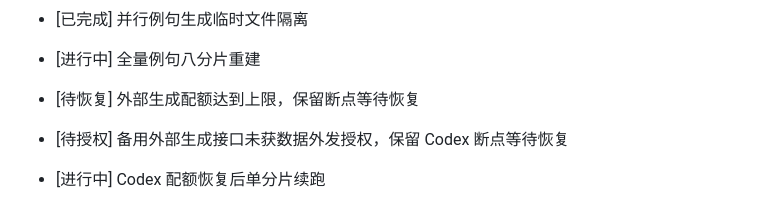
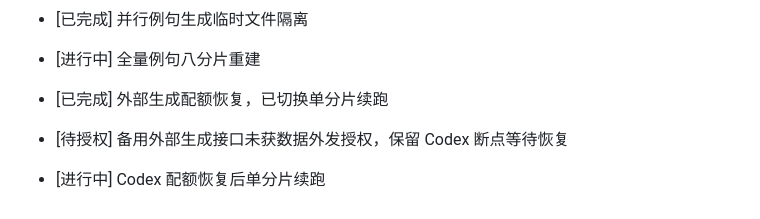
Before and after one commit to weleuther900-arch/cijing-WordScape, a Markdown page: 项目一级日志.md, the part around the change. Drawn GitHub-style.

Commit message:
docs: mark Codex quota recovery

```diff
--- a/项目一级日志.md
+++ b/项目一级日志.md
@@ -206,6 +206,6 @@
 - [进行中] 全量例句并行分片重建
 - [已完成] 并行例句生成临时文件隔离
 - [进行中] 全量例句八分片重建
-- [待恢复] 外部生成配额达到上限，保留断点等待恢复
+- [已完成] 外部生成配额恢复，已切换单分片续跑
 - [待授权] 备用外部生成接口未获数据外发授权，保留 Codex 断点等待恢复
 - [进行中] Codex 配额恢复后单分片续跑
```
